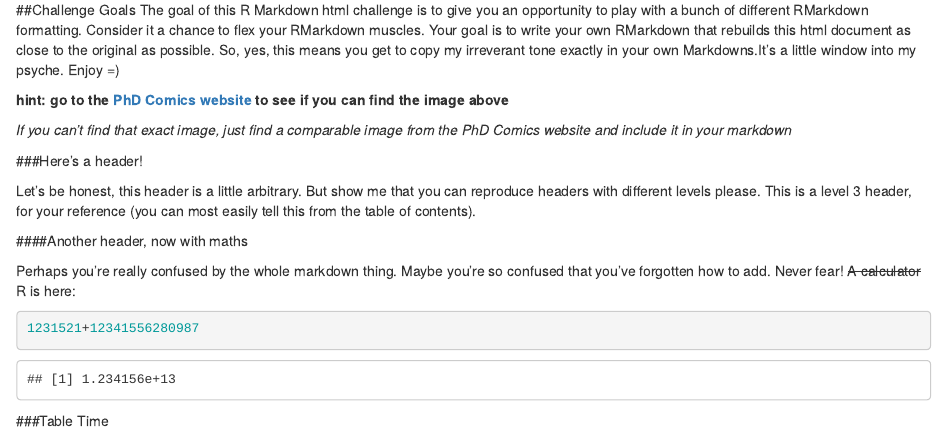
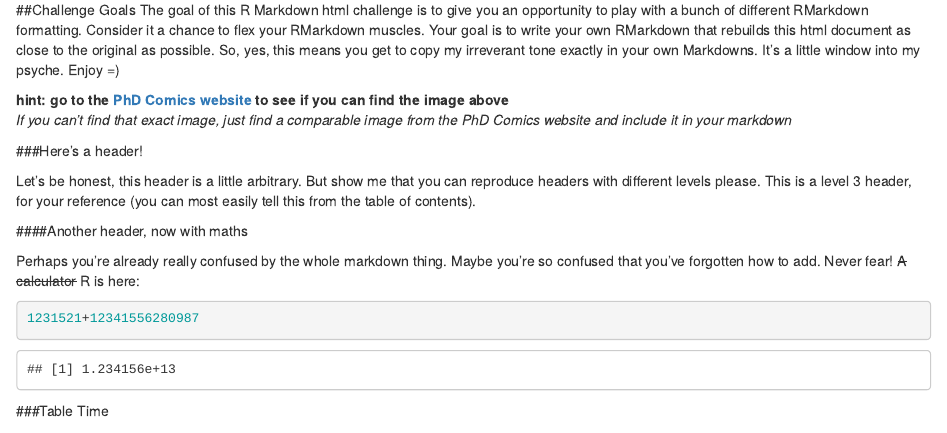
Before and after one commit to louryan/MICB425_portfolio, an R Markdown document (pretty_html.Rmd): the page in a window 1100 px wide, from 260 px down. Rendered offline with R 4.5, knitr and Pandoc, with nearby package versions.

Commit message:
remove science shibster

````diff
--- a/pretty_html.Rmd
+++ b/pretty_html.Rmd
@@ -39,7 +37,7 @@ Let's be honest, this header is a little arbitrary. But show me that you can rep
 
 ####Another header, now with maths
 
-Perhaps you're really confused by the whole markdown thing. Maybe you're so confused that you've forgotten how to add. Never fear! ~~A calculator~~ R is here:
+Perhaps you're already really confused by the whole markdown thing. Maybe you're so confused that you've forgotten how to add. Never fear! ~~A calculator~~ R is here:
 ```{r}
 1231521+12341556280987
 ```
````
Also changed, not shown: pretty_html.Rmd (4 more changed lines), 1 other file.
